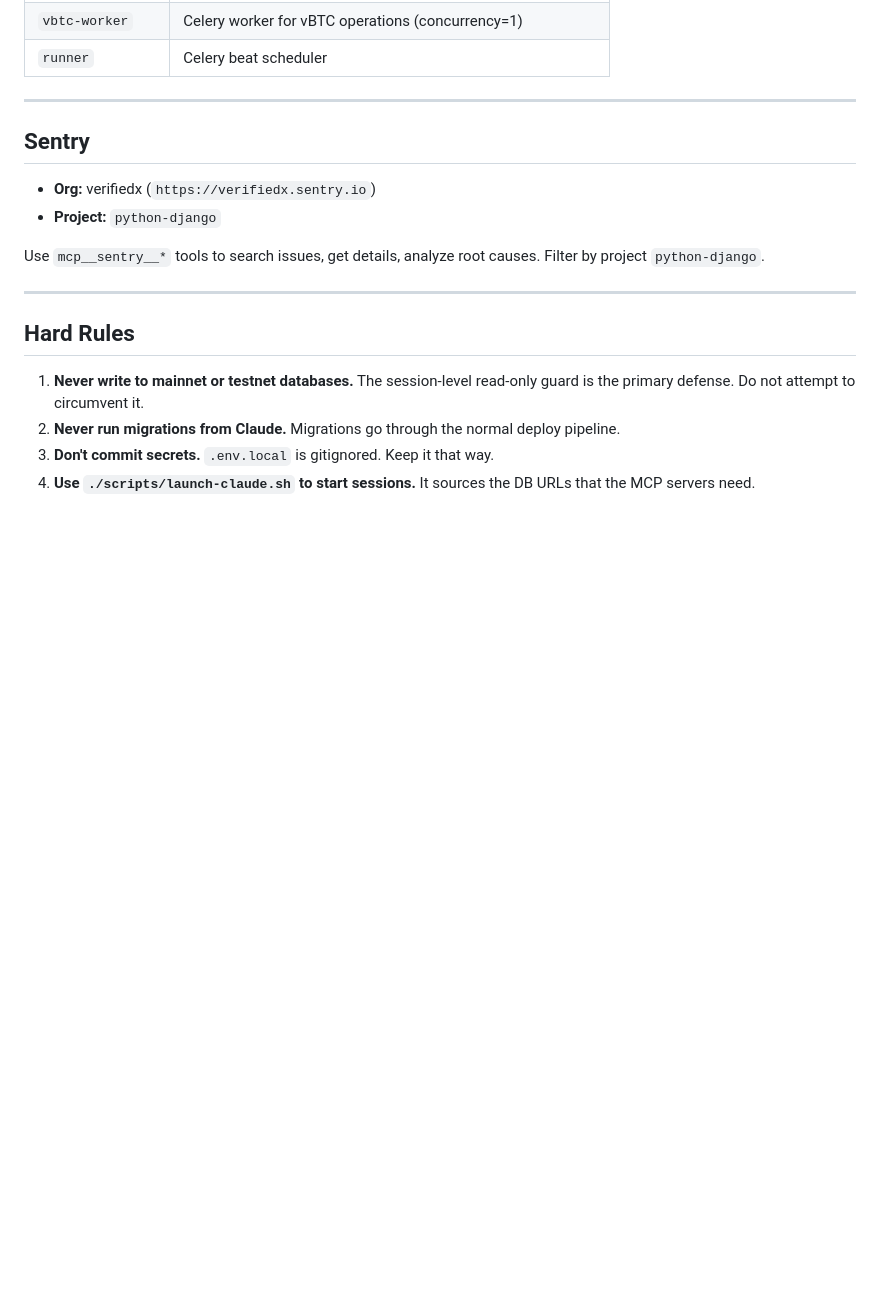
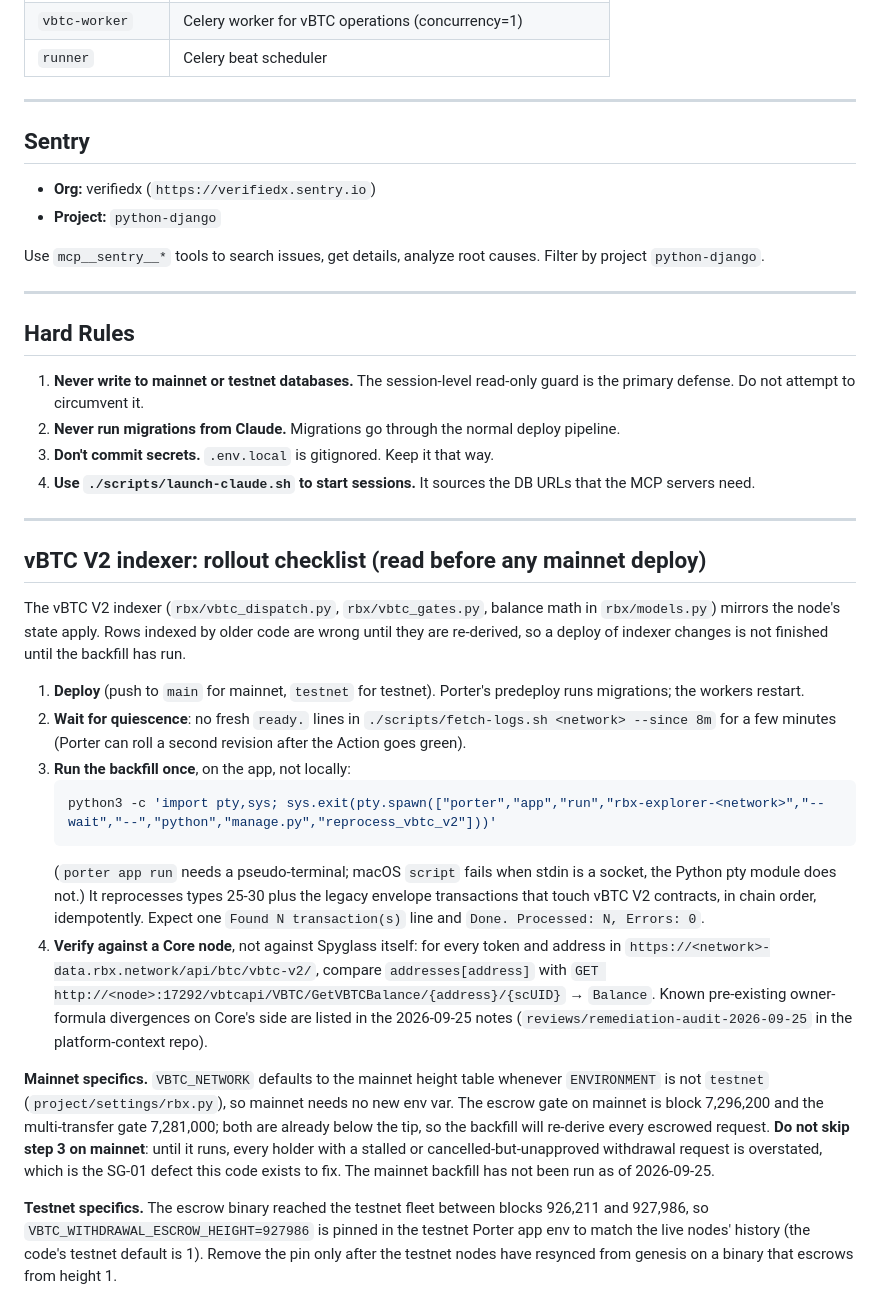
Before and after one commit to VerifiedXBlockchain/VerifiedX-SpyglassService, a Markdown page: .claude/CLAUDE.md, the part around the change. Drawn GitHub-style; blank space fills up the shorter version.

Commit message:
docs: vBTC V2 indexer rollout checklist, mainnet backfill required
A deploy of the vBTC V2 indexer is not finished until reprocess_vbtc_v2
has run on the app and the balances have been checked against a Core
node. Written where every future deploy session will read it, with the
exact command that works from a non-tty shell and the testnet escrow
height pin explained.

Co-Authored-By: Claude Fable 5.1 <noreply@anthropic.com>
Claude-Session: https://claude.ai/code/session_017NnGDAYikf6hPmUwvQHKTF

````diff
--- a/.claude/CLAUDE.md
+++ b/.claude/CLAUDE.md
@@ -93,3 +93,22 @@ Use `mcp__sentry__*` tools to search issues, get details, analyze root causes. F
 2. **Never run migrations from Claude.** Migrations go through the normal deploy pipeline.
 3. **Don't commit secrets.** `.env.local` is gitignored. Keep it that way.
 4. **Use `./scripts/launch-claude.sh` to start sessions.** It sources the DB URLs that the MCP servers need.
+
+---
+
+## vBTC V2 indexer: rollout checklist (read before any mainnet deploy)
+
+The vBTC V2 indexer (`rbx/vbtc_dispatch.py`, `rbx/vbtc_gates.py`, balance math in `rbx/models.py`) mirrors the node's state apply. Rows indexed by older code are wrong until they are re-derived, so a deploy of indexer changes is not finished until the backfill has run.
+
+1. **Deploy** (push to `main` for mainnet, `testnet` for testnet). Porter's predeploy runs migrations; the workers restart.
+2. **Wait for quiescence**: no fresh `ready.` lines in `./scripts/fetch-logs.sh <network> --since 8m` for a few minutes (Porter can roll a second revision after the Action goes green).
+3. **Run the backfill once**, on the app, not locally:
+   ```bash
+   python3 -c 'import pty,sys; sys.exit(pty.spawn(["porter","app","run","rbx-explorer-<network>","--wait","--","python","manage.py","reprocess_vbtc_v2"]))'
+   ```
+   (`porter app run` needs a pseudo-terminal; macOS `script` fails when stdin is a socket, the Python pty module does not.) It reprocesses types 25-30 plus the legacy envelope transactions that touch vBTC V2 contracts, in chain order, idempotently. Expect one `Found N transaction(s)` line and `Done. Processed: N, Errors: 0`.
+4. **Verify against a Core node**, not against Spyglass itself: for every token and address in `https://<network>-data.rbx.network/api/btc/vbtc-v2/`, compare `addresses[address]` with `GET http://<node>:17292/vbtcapi/VBTC/GetVBTCBalance/{address}/{scUID}` → `Balance`. Known pre-existing owner-formula divergences on Core's side are listed in the 2026-09-25 notes (`reviews/remediation-audit-2026-09-25` in the platform-context repo).
+
+**Mainnet specifics.** `VBTC_NETWORK` defaults to the mainnet height table whenever `ENVIRONMENT` is not `testnet` (`project/settings/rbx.py`), so mainnet needs no new env var. The escrow gate on mainnet is block 7,296,200 and the multi-transfer gate 7,281,000; both are already below the tip, so the backfill will re-derive every escrowed request. **Do not skip step 3 on mainnet**: until it runs, every holder with a stalled or cancelled-but-unapproved withdrawal request is overstated, which is the SG-01 defect this code exists to fix. The mainnet backfill has not been run as of 2026-09-25.
+
+**Testnet specifics.** The escrow binary reached the testnet fleet between blocks 926,211 and 927,986, so `VBTC_WITHDRAWAL_ESCROW_HEIGHT=927986` is pinned in the testnet Porter app env to match the live nodes' history (the code's testnet default is 1). Remove the pin only after the testnet nodes have resynced from genesis on a binary that escrows from height 1.
````
